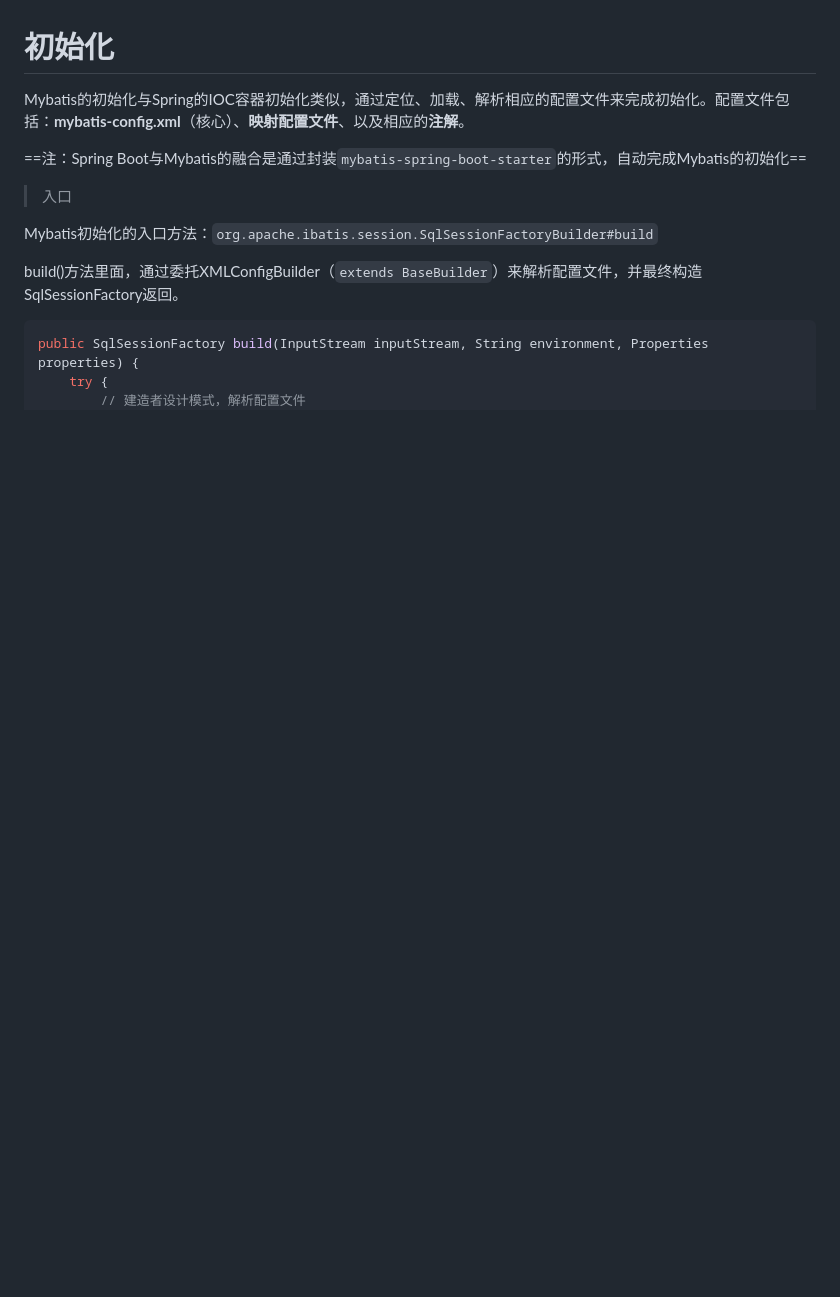
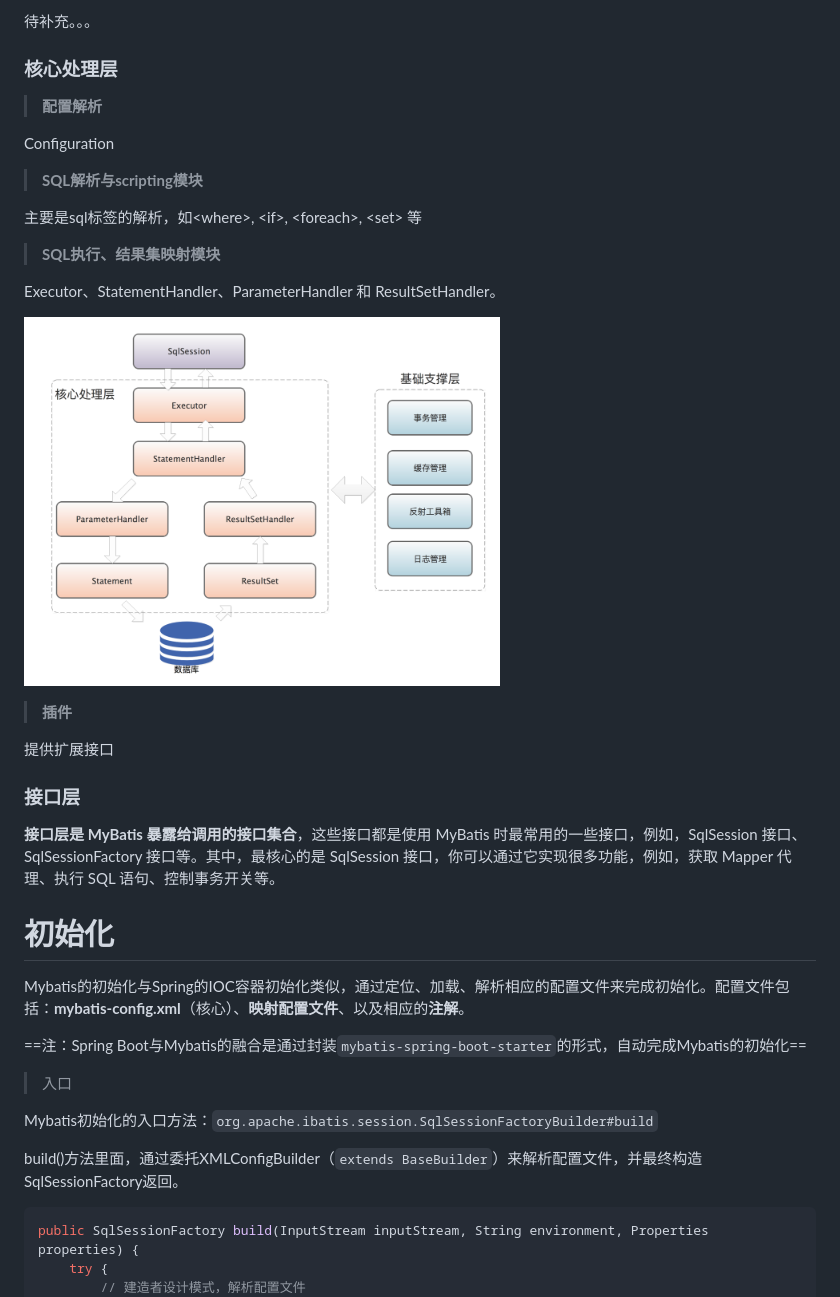
Before and after one commit to Wenqizai/demo-collection, a Markdown page: doc/Java_note/mybatis3.md, the part around the change printed below. Rendered like a GitHub page; pictures changed too: doc/Java_note/material/SQL语句执行流程.png (added); blank space fills up the shorter version.

Commit message:
mybatis-架构概述-0424

```diff
--- a/doc/Java_note/mybatis3.md
+++ b/doc/Java_note/mybatis3.md
@@ -12,3 +59,31 @@ MyBatis都是基于`SqlSessionFactory`实例为核心。`SqlSessionFactory`的
+待补充。。。
+
+### 核心处理层
+
+> **配置解析**
+
+Configuration
+
+> **SQL解析与scripting模块**
+
+主要是sql标签的解析，如\<where>, \<if>, \<foreach>, \<set> 等
+
+> **SQL执行、结果集映射模块**
+
+Executor、StatementHandler、ParameterHandler 和 ResultSetHandler。
+
+![image-20230424175717270](material/SQL语句执行流程.png)
+
+> **插件**
+
+提供扩展接口
+
+### 接口层
+
+**接口层是 MyBatis 暴露给调用的接口集合**，这些接口都是使用 MyBatis 时最常用的一些接口，例如，SqlSession 接口、SqlSessionFactory 接口等。其中，最核心的是 SqlSession 接口，你可以通过它实现很多功能，例如，获取 Mapper 代理、执行 SQL 语句、控制事务开关等。
+
+
+
 
 # 初始化
 
```
Also changed, not shown: other parts of doc/Java_note/mybatis3.md (+47 -0 lines), doc/Java_note/material/Mybatis架构图.png (added), doc/Java_note/material/类型转换模块.png (added).
